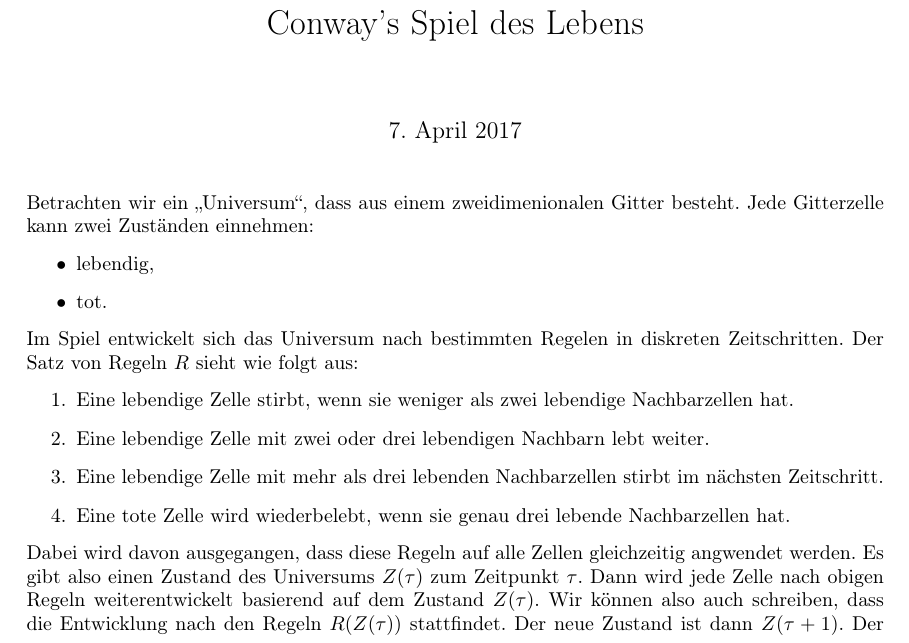
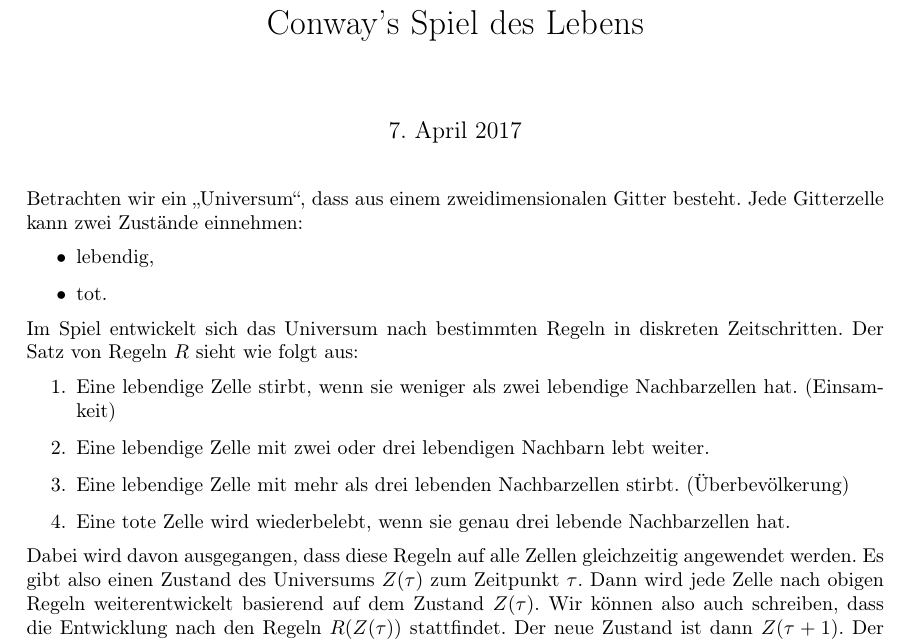
Before and after one commit to pittlerf/ckurs2017, a LaTeX document (tutorials/feri/tutorial2.tex): part of page 1 of 3, cut so that both start at the same text. Compiled offline with LaTeX, dvips and Ghostscript.

Commit message:
Rechtschreibkorrektur und Regeln klarer formuliert

```diff
--- a/tutorials/feri/tutorial2.tex
+++ b/tutorials/feri/tutorial2.tex
@@ -100,21 +100,24 @@
 \maketitle
 
 
-\noindent Betrachten wir ein \glqq Universum\grqq, dass aus einem zweidimenionalen Gitter besteht.
-Jede Gitterzelle kann zwei Zuständen einnehmen:
+\noindent Betrachten wir ein \glqq Universum\grqq, dass aus einem zweidimensionalen Gitter besteht.
+Jede Gitterzelle kann zwei Zustände einnehmen:
 \begin{itemize}
 \item lebendig,
 \item tot.
 \end{itemize}
-Im Spiel entwickelt sich das Universum nach bestimmten Regelen in diskreten Zeitschritten.
+Im Spiel entwickelt sich das Universum nach bestimmten Regeln in diskreten Zeitschritten.
 Der Satz von Regeln $R$ sieht wie folgt aus:
 \begin{enumerate}
-\item Eine lebendige Zelle stirbt, wenn sie weniger als zwei lebendige Nachbarzellen hat.
-\item Eine lebendige Zelle mit zwei oder drei lebendigen Nachbarn lebt weiter.
-\item Eine lebendige Zelle mit mehr als drei lebenden Nachbarzellen stirbt im nächsten Zeitschritt.
+\item Eine lebendige Zelle stirbt, wenn sie weniger als zwei lebendige
+  Nachbarzellen hat. (Einsamkeit)
+\item Eine lebendige Zelle mit zwei oder drei lebendigen Nachbarn lebt
+  weiter.
+\item Eine lebendige Zelle mit mehr als drei lebenden Nachbarzellen
+  stirbt. (Überbevölkerung)
 \item Eine tote Zelle wird wiederbelebt, wenn sie genau drei lebende Nachbarzellen hat.
 \end{enumerate}
-Dabei wird davon ausgegangen, dass diese Regeln auf alle Zellen gleichzeitig angwendet werden.
+Dabei wird davon ausgegangen, dass diese Regeln auf alle Zellen gleichzeitig angewendet werden.
 Es gibt also einen Zustand des Universums $Z(\tau)$ zum Zeitpunkt $\tau$.
 Dann wird jede Zelle nach obigen Regeln weiterentwickelt basierend auf dem Zustand $Z(\tau)$.
 Wir können also auch schreiben, dass die Entwicklung nach den Regeln $R(Z(\tau))$ stattfindet.
```
